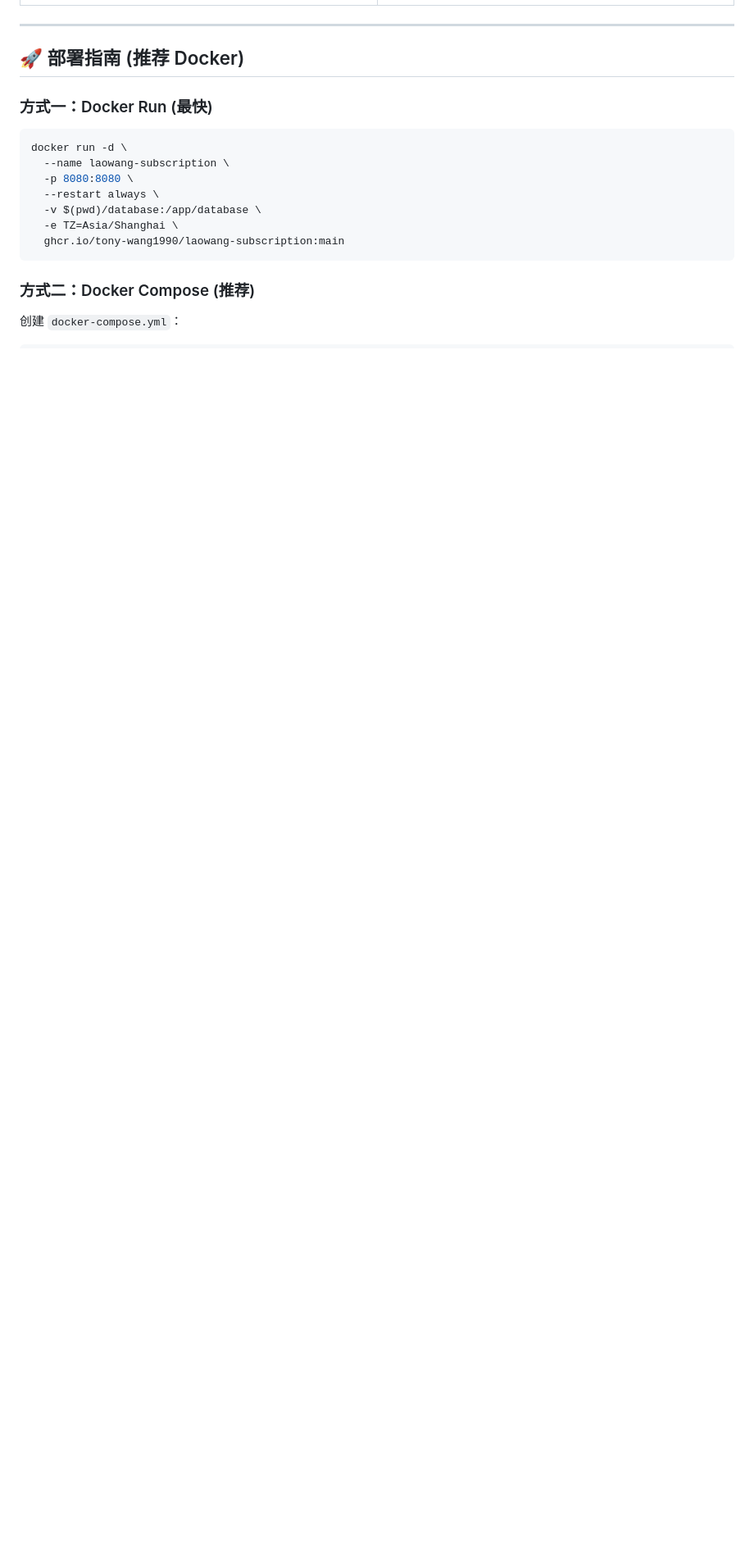
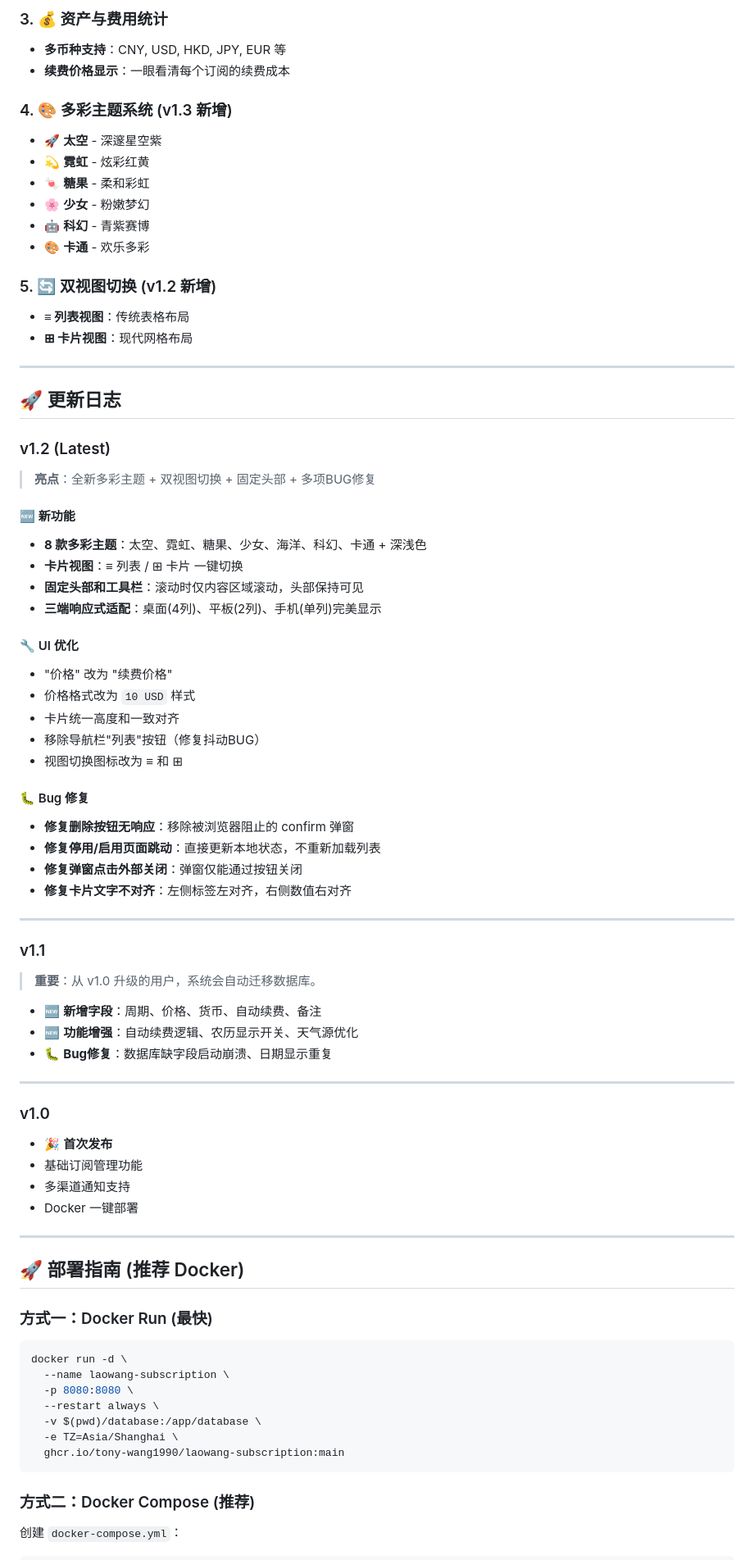
Before and after one commit to tony-wang1990/laowang-subscription, a Markdown page: README.md, the part around one of its changes. Shown at 82% size. Drawn GitHub-style; blank space fills up the shorter version.

```diff
--- a/README.md
+++ b/README.md
@@ -66,3 +43,64 @@
+### 3. 💰 资产与费用统计
+- **多币种支持**：CNY, USD, HKD, JPY, EUR 等
+- **续费价格显示**：一眼看清每个订阅的续费成本
+
+### 4. 🎨 多彩主题系统 (v1.3 新增)
+- 🚀 **太空** - 深邃星空紫
+- 💫 **霓虹** - 炫彩红黄
+- 🍬 **糖果** - 柔和彩虹
+- 🌸 **少女** - 粉嫩梦幻
+- 🤖 **科幻** - 青紫赛博
+- 🎨 **卡通** - 欢乐多彩
+
+### 5. 🔄 双视图切换 (v1.2 新增)
+- **≡ 列表视图**：传统表格布局
+- **⊞ 卡片视图**：现代网格布局
+
+---
+
+## 🚀 更新日志
+
+### v1.2 (Latest)
+
+> **亮点**：全新多彩主题 + 双视图切换 + 固定头部 + 多项BUG修复
+
+#### 🆕 新功能
+- **8 款多彩主题**：太空、霓虹、糖果、少女、海洋、科幻、卡通 + 深浅色
+- **卡片视图**：≡ 列表 / ⊞ 卡片 一键切换
+- **固定头部和工具栏**：滚动时仅内容区域滚动，头部保持可见
+- **三端响应式适配**：桌面(4列)、平板(2列)、手机(单列)完美显示
+
+#### 🔧 UI 优化
+- "价格" 改为 "续费价格"
+- 价格格式改为 `10 USD` 样式
+- 卡片统一高度和一致对齐
+- 移除导航栏"列表"按钮（修复抖动BUG）
+- 视图切换图标改为 ≡ 和 ⊞
+
+#### 🐛 Bug 修复
+- **修复删除按钮无响应**：移除被浏览器阻止的 confirm 弹窗
+- **修复停用/启用页面跳动**：直接更新本地状态，不重新加载列表
+- **修复弹窗点击外部关闭**：弹窗仅能通过按钮关闭
+- **修复卡片文字不对齐**：左侧标签左对齐，右侧数值右对齐
+
+---
+
+### v1.1
+
+> **重要**：从 v1.0 升级的用户，系统会自动迁移数据库。
+
+- 🆕 **新增字段**：周期、价格、货币、自动续费、备注
+- 🆕 **功能增强**：自动续费逻辑、农历显示开关、天气源优化
+- 🐛 **Bug修复**：数据库缺字段启动崩溃、日期显示重复
+
+---
+
+### v1.0
+
+- 🎉 **首次发布**
+- 基础订阅管理功能
+- 多渠道通知支持
+- Docker 一键部署
 
 ---
 
```
Also changed, not shown: other parts of README.md (+23 -44 lines), docs/images/dashboard_dark.png, docs/images/dashboard_light.png, 4 other files.
